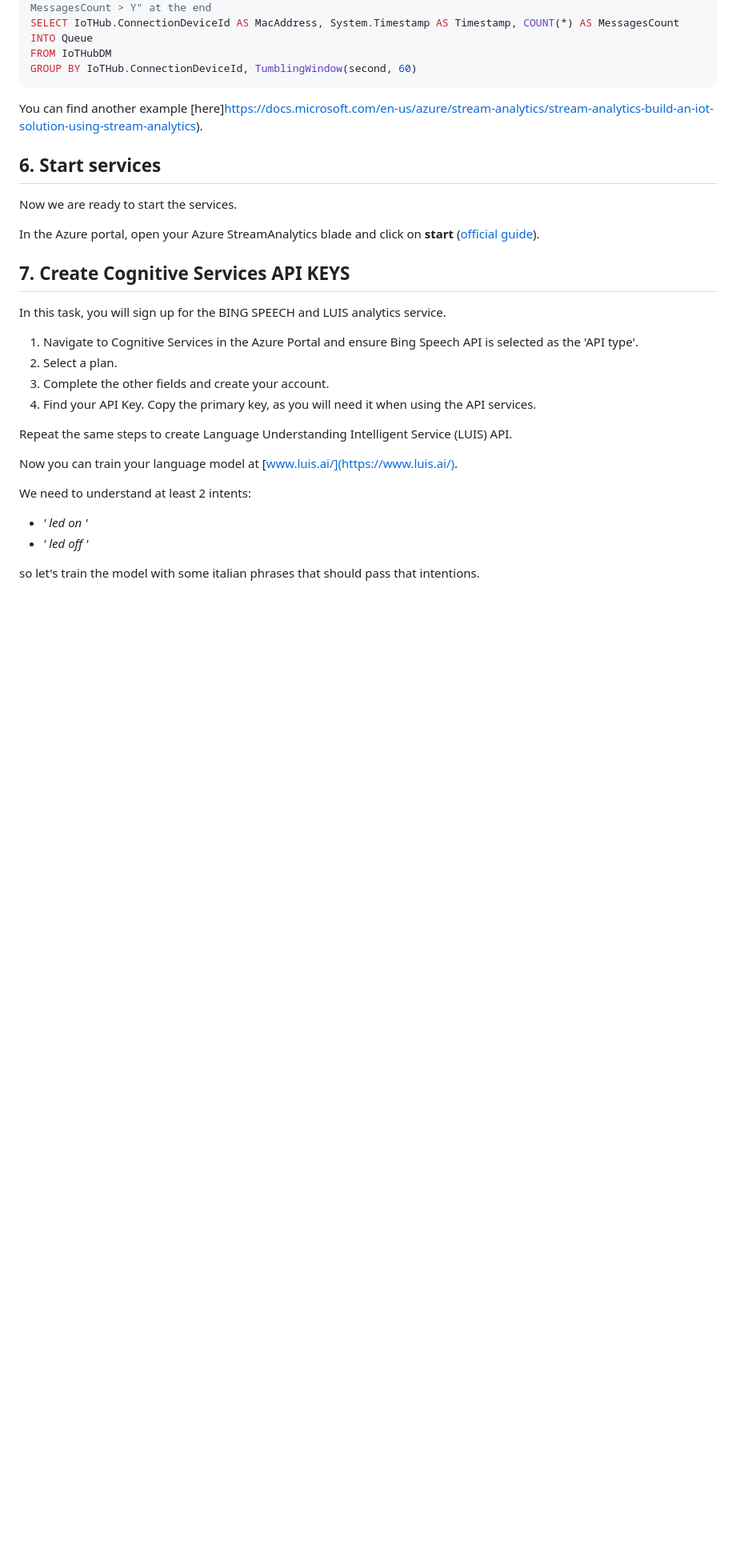
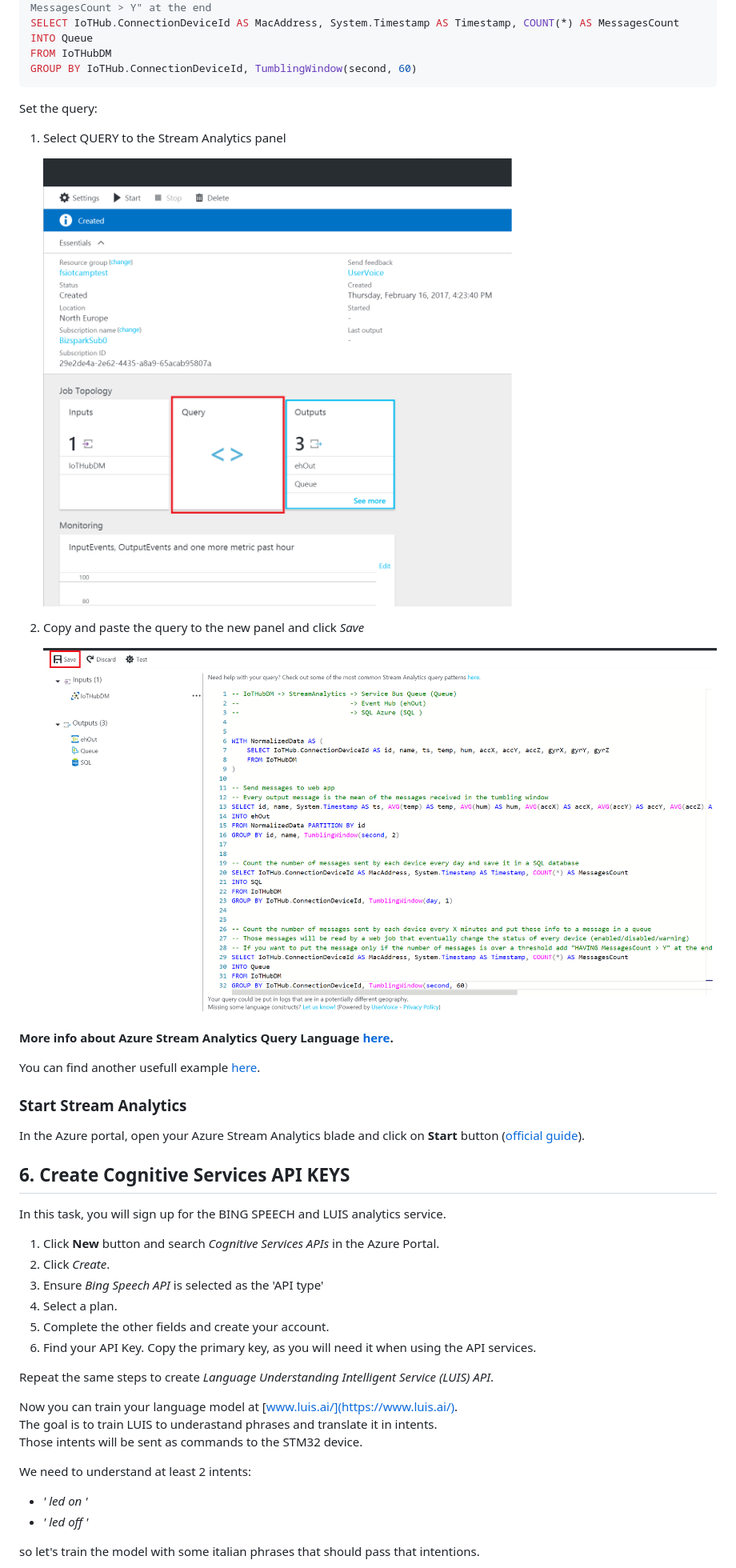
Before and after one commit to SebasOcampoo/IoTCamp, a Markdown page: FinalProjects/readme.md, the part around the change printed below. Shown: that part at 80% size. Drawn GitHub-style; pictures changed too: Docs/images/sa_query.png (added), Docs/images/select_query.png (added); blank space fills up the shorter version.

Commit message:
Update final project readme.md

````diff
--- a/FinalProjects/readme.md
+++ b/FinalProjects/readme.md
@@ -230,27 +239,42 @@ FROM IoTHubDM
 GROUP BY IoTHub.ConnectionDeviceId, TumblingWindow(second, 60)
 ```
 
+Set the query:
 
-You can find another example [here]https://docs.microsoft.com/en-us/azure/stream-analytics/stream-analytics-build-an-iot-solution-using-stream-analytics).
+1. Select QUERY to the Stream Analytics panel
 
-## 6. Start services
-Now we are ready to start the services.
+    ![Stream Analytics select query](../Docs/images/select_query.png)
 
-In the Azure portal, open your Azure StreamAnalytics blade and click on **start** ([official guide](https://docs.microsoft.com/en-us/azure/stream-analytics/stream-analytics-run-a-job)).
+2. Copy and paste the query to the new panel and click *Save*
+
+    ![Stream Analytics query](../Docs/images/sa_query.png)
 
 
-## 7. Create Cognitive Services API KEYS
+**More info about Azure Stream Analytics Query Language [here](https://msdn.microsoft.com/en-us/library/azure/dn834998.aspx).**
+
+You can find another usefull example [here](https://docs.microsoft.com/en-us/azure/stream-analytics/stream-analytics-build-an-iot-solution-using-stream-analytics).
+
+### Start Stream Analytics
+
+In the Azure portal, open your Azure Stream Analytics blade and click on **Start** button ([official guide](https://docs.microsoft.com/en-us/azure/stream-analytics/stream-analytics-run-a-job)).
+
+
+## 6. Create Cognitive Services API KEYS
 
 In this task, you will sign up for the BING SPEECH and LUIS analytics service.
 
-1. Navigate to Cognitive Services in the Azure Portal and ensure Bing Speech API is selected as the 'API type'.
-2. Select a plan.
-3. Complete the other fields and create your account.
-4. Find your API Key. Copy the primary key, as you will need it when using the API services.
+1. Click **New** button and search *Cognitive Services APIs* in the Azure Portal.
+2. Click *Create*.
+3. Ensure *Bing Speech API* is selected as the 'API type'
+4. Select a plan.
+5. Complete the other fields and create your account.
+6. Find your API Key. Copy the primary key, as you will need it when using the API services.
 
-Repeat the same steps to create Language Understanding Intelligent Service (LUIS) API.
+Repeat the same steps to create *Language Understanding Intelligent Service (LUIS) API*.
 
 Now you can train your language model at [www.luis.ai/](https://www.luis.ai/).
+The goal is to train LUIS to underastand phrases and translate it in intents.
+Those intents will be sent as commands to the STM32 device.
 
 We need to understand at least 2 intents:
 * *' led on '*
````
Also changed, not shown: other parts of FinalProjects/readme.md (+66 -49 lines), readme.md (+2 -2 lines).
